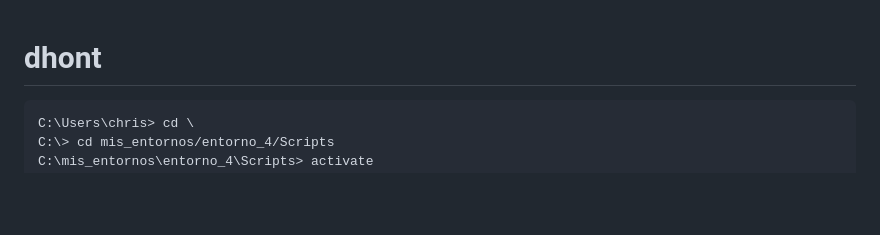
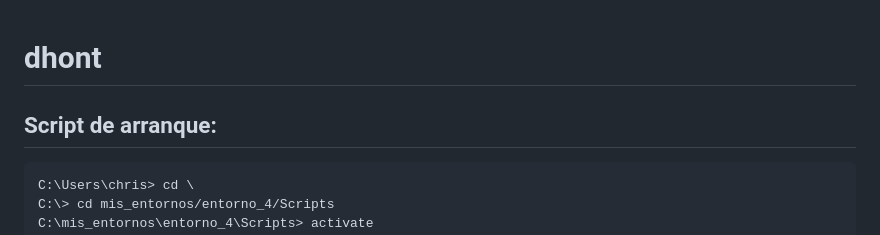
Before and after one commit to sociologo/dhont, a Markdown page: README.md, the part around the change. Drawn GitHub-style; blank space fills up the shorter version.

````diff
--- a/README.md
+++ b/README.md
@@ -1,4 +1,6 @@
 # dhont
+
+## Script de arranque:
 
 ```
 C:\Users\chris> cd \
````
